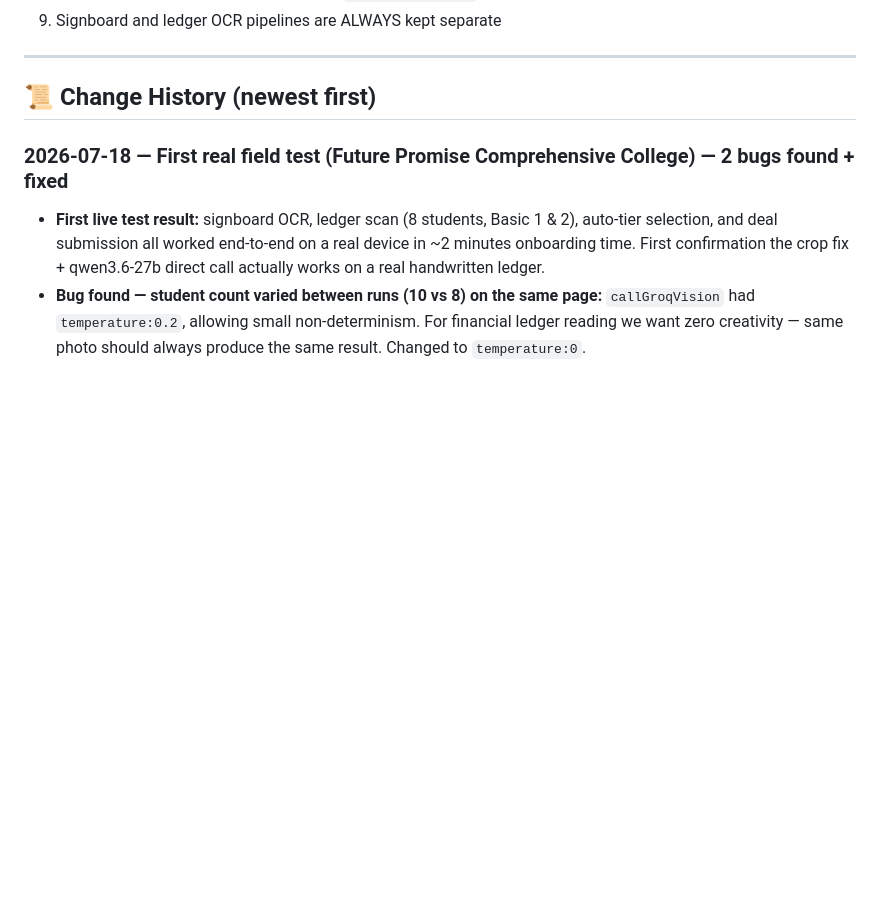
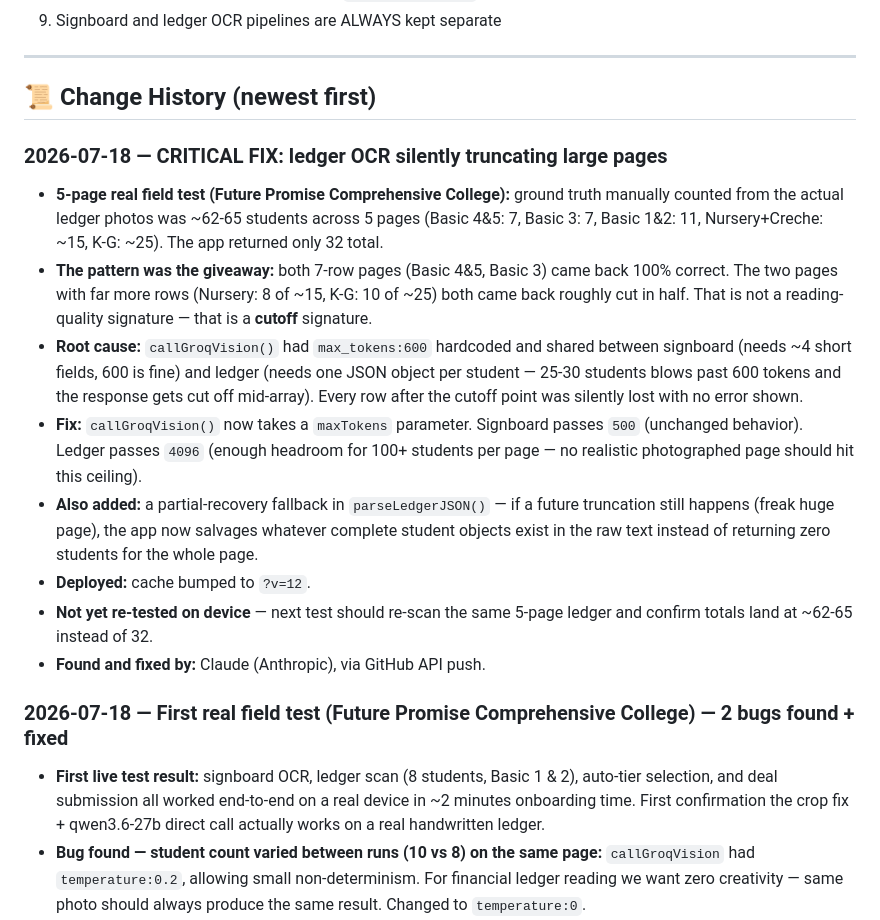
Before and after one commit to KobOmoba/bloom-agent-v2, a Markdown page: README.md, the part around the change. GitHub-like rendering; blank space fills up the shorter version.

Commit message:
Document the max_tokens truncation bug found via 5-page field test

```diff
--- a/README.md
+++ b/README.md
@@ -103,6 +103,33 @@ bloom-agent-v2/
 ---
 
 ## 📜 Change History (newest first)
+
+### 2026-07-18 — CRITICAL FIX: ledger OCR silently truncating large pages
+- **5-page real field test (Future Promise Comprehensive College):** ground
+  truth manually counted from the actual ledger photos was ~62-65 students
+  across 5 pages (Basic 4&5: 7, Basic 3: 7, Basic 1&2: 11, Nursery+Creche:
+  ~15, K-G: ~25). The app returned only 32 total.
+- **The pattern was the giveaway:** both 7-row pages (Basic 4&5, Basic 3)
+  came back 100% correct. The two pages with far more rows (Nursery: 8 of
+  ~15, K-G: 10 of ~25) both came back roughly cut in half. That is not a
+  reading-quality signature — that is a **cutoff** signature.
+- **Root cause:** `callGroqVision()` had `max_tokens:600` hardcoded and
+  shared between signboard (needs ~4 short fields, 600 is fine) and ledger
+  (needs one JSON object per student — 25-30 students blows past 600 tokens
+  and the response gets cut off mid-array). Every row after the cutoff
+  point was silently lost with no error shown.
+- **Fix:** `callGroqVision()` now takes a `maxTokens` parameter. Signboard
+  passes `500` (unchanged behavior). Ledger passes `4096` (enough headroom
+  for 100+ students per page — no realistic photographed page should hit
+  this ceiling).
+- **Also added:** a partial-recovery fallback in `parseLedgerJSON()` — if a
+  future truncation still happens (freak huge page), the app now salvages
+  whatever complete student objects exist in the raw text instead of
+  returning zero students for the whole page.
+- **Deployed:** cache bumped to `?v=12`.
+- **Not yet re-tested on device** — next test should re-scan the same
+  5-page ledger and confirm totals land at ~62-65 instead of 32.
+- **Found and fixed by:** Claude (Anthropic), via GitHub API push.
 
 ### 2026-07-18 — First real field test (Future Promise Comprehensive College) — 2 bugs found + fixed
 - **First live test result:** signboard OCR, ledger scan (8 students, Basic 1 & 2),
```
